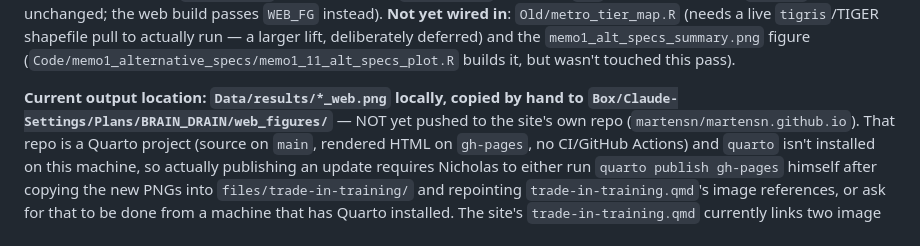
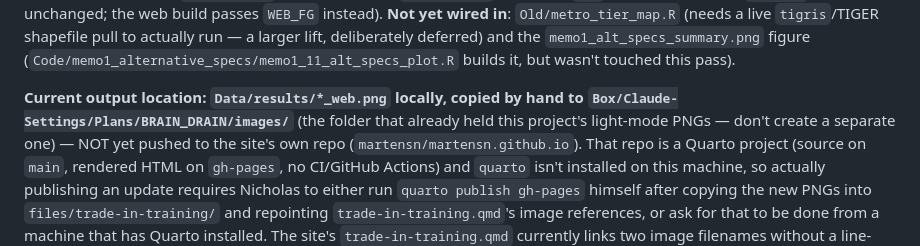
Before and after one commit to martensn/brain_drain, a Markdown page: Code/README_memo1.md, the part around the change. Drawn GitHub-style.

Commit message:
Fix Box destination folder reference in README_memo1.md
Web-figure PNGs belong in Box/Claude-Settings/Plans/BRAIN_DRAIN/images/,
the folder already holding this project's light-mode PNGs -- not a new
web_figures/ folder, which the previous commit's docs incorrectly
pointed at (and which the actual files had briefly been placed in,
now moved).

Co-Authored-By: Claude Sonnet 5 <noreply@anthropic.com>

```diff
--- a/Code/README_memo1.md
+++ b/Code/README_memo1.md
@@ -188,7 +188,9 @@ figure (`Code/memo1_alternative_specs/memo1_11_alt_specs_plot.R` builds
 it, but wasn't touched this pass).
 
 **Current output location: `Data/results/*_web.png` locally, copied by
-hand to `Box/Claude-Settings/Plans/BRAIN_DRAIN/web_figures/`** — NOT yet
+hand to `Box/Claude-Settings/Plans/BRAIN_DRAIN/images/`** (the folder that
+already held this project's light-mode PNGs — don't create a separate
+one) — NOT yet
 pushed to the site's own repo (`martensn/martensn.github.io`). That
 repo is a Quarto project (source on `main`, rendered HTML on `gh-pages`,
 no CI/GitHub Actions) and `quarto` isn't installed on this machine, so
```
